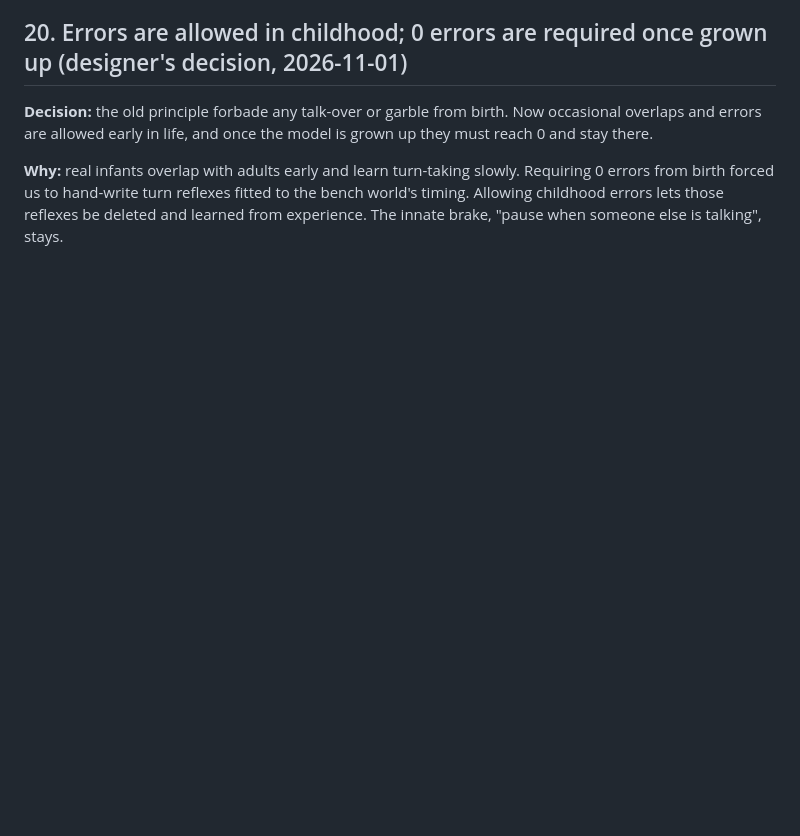
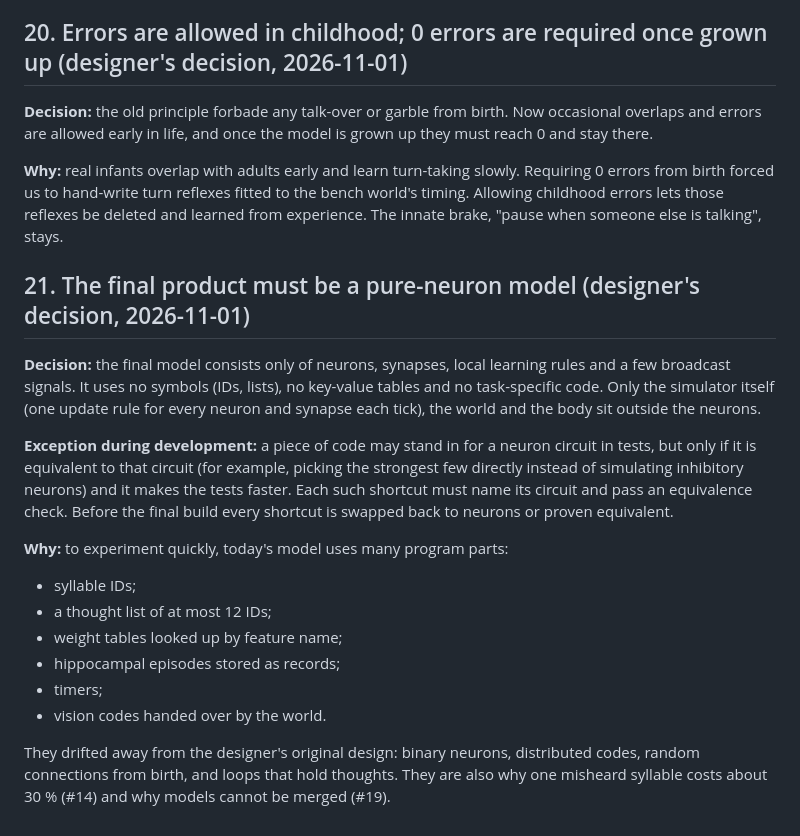
Before and after one commit to leeR1ven/concept-brain, a Markdown page: docs/IDEAS.en.md, the part around the change. Drawn GitHub-style; blank space fills up the shorter version.

Commit message:
IDEAS #21: the final product must be a pure-neuron model (equivalent shortcuts allowed during development)
Co-Authored-By: Claude Opus 5.5 <noreply@anthropic.com>

```diff
--- a/docs/IDEAS.en.md
+++ b/docs/IDEAS.en.md
@@ -529,3 +529,26 @@ allowed early in life, and once the model is grown up they must reach 0 and stay
 **Why:** real infants overlap with adults early and learn turn-taking slowly. Requiring 0 errors from birth forced us
 to hand-write turn reflexes fitted to the bench world's timing. Allowing childhood errors lets those reflexes be deleted
 and learned from experience. The innate brake, "pause when someone else is talking", stays.
+
+## 21. The final product must be a pure-neuron model (designer's decision, 2026-11-01)
+
+**Decision:** the final model consists only of neurons, synapses, local learning rules and a few broadcast signals. It
+uses no symbols (IDs, lists), no key-value tables and no task-specific code. Only the simulator itself (one update rule
+for every neuron and synapse each tick), the world and the body sit outside the neurons.
+
+**Exception during development:** a piece of code may stand in for a neuron circuit in tests, but only if it is
+equivalent to that circuit (for example, picking the strongest few directly instead of simulating inhibitory neurons)
+and it makes the tests faster. Each such shortcut must name its circuit and pass an equivalence check. Before the final
+build every shortcut is swapped back to neurons or proven equivalent.
+
+**Why:** to experiment quickly, today's model uses many program parts:
+- syllable IDs;
+- a thought list of at most 12 IDs;
+- weight tables looked up by feature name;
+- hippocampal episodes stored as records;
+- timers;
+- vision codes handed over by the world.
+
+They drifted away from the designer's original design: binary neurons, distributed codes, random connections from
+birth, and loops that hold thoughts. They are also why one misheard syllable costs about 30 % (#14) and why models
+cannot be merged (#19).
```
Also changed, not shown: docs/IDEAS.md (+8 -0 lines).
